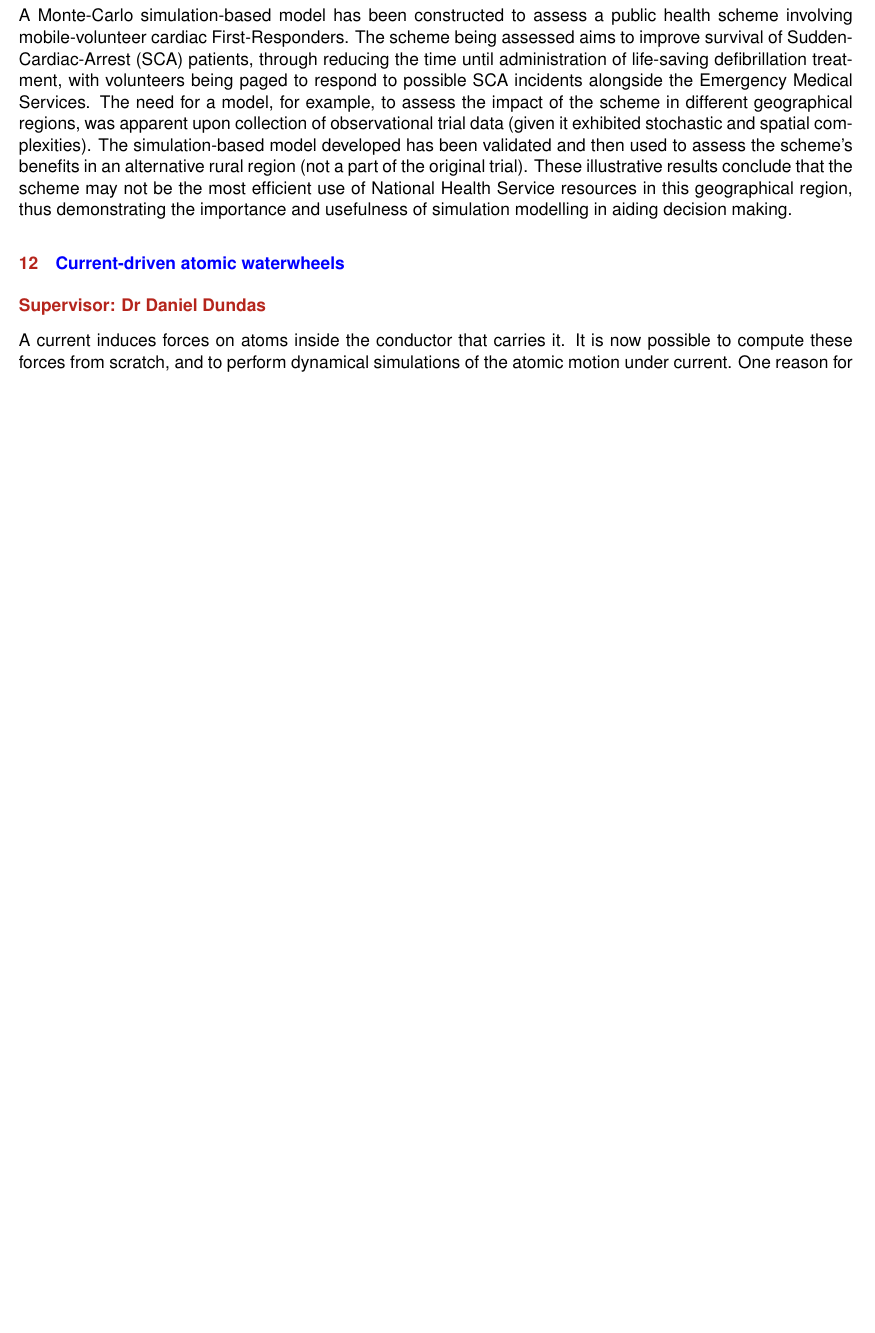
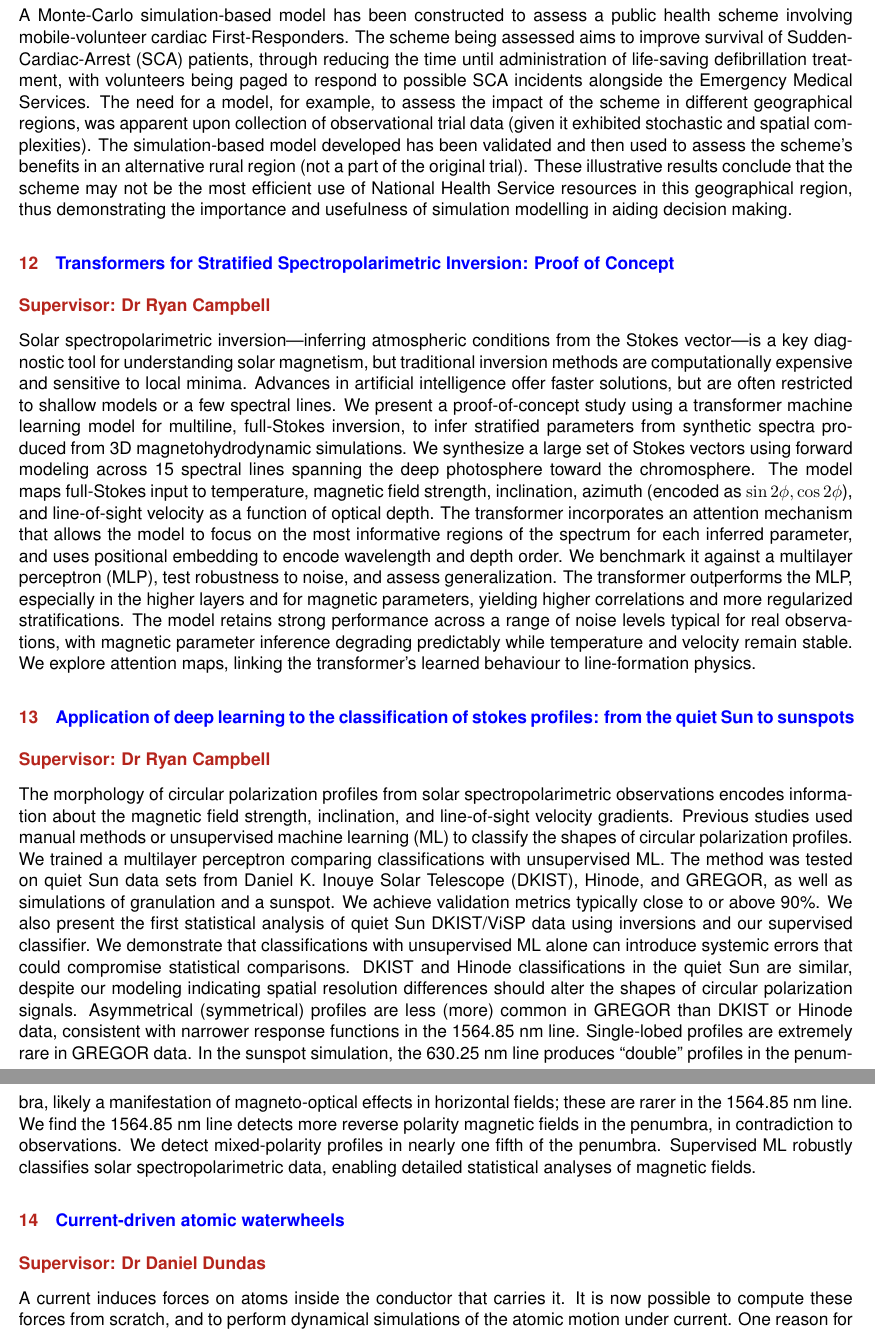
Before and after one commit to abrown41/AMA3020, a LaTeX document (long_investigations/allprojects/long_investigations.tex, which reads long_investigations/allprojects/ryancampbell1.tex, long_investigations/allprojects/ryancampbell2.tex): part of page 6 of 14 before the commit and two parts of pages 7 and 8 of 16 after it, the two joined at a grey line, cut so that both start at the same text, the shorter picture padded with empty space. Compiled offline with pdfLaTeX.

Commit message:
Added projects from Ryan Campbell

```diff
--- /dev/null
+++ b/long_investigations/allprojects/ryancampbell1.tex
@@ -0,0 +1,30 @@
+\section{\href{https://doi.org/10.3847/1538-4357/ae1ba5}{Transformers for Stratified Spectropolarimetric Inversion: Proof of Concept}}
+
+\subsection*{Supervisor: Dr Ryan Campbell}
+Solar spectropolarimetric inversion—inferring atmospheric
+conditions from the Stokes vector—is a key diagnostic tool
+for understanding solar magnetism, but traditional inversion
+methods are computationally expensive and sensitive to local
+minima. Advances in artificial intelligence offer faster
+solutions, but are often restricted to shallow models or a few
+spectral lines. We present a proof-of-concept study using a
+transformer machine learning model for multiline, full-Stokes
+inversion, to infer stratified parameters from synthetic spectra
+produced from 3D magnetohydrodynamic simulations. We synthesize a
+large set of Stokes vectors using forward modeling across 15 spectral
+lines spanning the deep photosphere toward the chromosphere. The model
+maps full-Stokes input to temperature, magnetic field strength,
+inclination, azimuth (encoded as $\sin 2\phi, \cos 2\phi$), and line-of-sight velocity as
+a function of optical depth. The transformer incorporates an attention
+mechanism that allows the model to focus on the most informative
+regions of the spectrum for each inferred parameter, and uses positional
+embedding to encode wavelength and depth order. We benchmark it against
+a multilayer perceptron (MLP), test robustness to noise, and assess
+generalization. The transformer outperforms the MLP, especially in
+the higher layers and for magnetic parameters, yielding higher
+correlations and more regularized stratifications. The model retains
+strong performance across a range of noise levels typical for real
+observations, with magnetic parameter inference degrading predictably
+while temperature and velocity remain stable. We explore attention maps,
+linking the transformer’s learned behaviour to
+line-formation physics.
--- /dev/null
+++ b/long_investigations/allprojects/ryancampbell2.tex
@@ -0,0 +1,12 @@
+\section{\href{https://doi.org/10.3847/1538-4357/addb49}{Application of deep learning to the classification of stokes profiles: from the quiet Sun to sunspots}}
+
+\subsection*{Supervisor: Dr Ryan Campbell}
+The morphology of circular polarization profiles from solar spectropolarimetric
+observations encodes information about the magnetic field strength, inclination,
+and line-of-sight velocity gradients. Previous studies used manual methods or
+unsupervised machine learning (ML) to classify the shapes of circular
+polarization profiles. We trained a multilayer perceptron comparing
+classifications with unsupervised ML. The method was tested on quiet Sun data
+sets from Daniel K. Inouye Solar Telescope (DKIST), Hinode, and GREGOR, as well
+as simulations of granulation and a sunspot. We achieve validation metrics
+typically close to or above 90\%. We also present the first statistical analysis of quiet Sun DKIST/ViSP data using inversions and our supervised classifier. We demonstrate that classifications with unsupervised ML alone can introduce systemic errors that could compromise statistical comparisons. DKIST and Hinode classifications in the quiet Sun are similar, despite our modeling indicating spatial resolution differences should alter the shapes of circular polarization signals. Asymmetrical (symmetrical) profiles are less (more) common in GREGOR than DKIST or Hinode data, consistent with narrower response functions in the 1564.85 nm line. Single-lobed profiles are extremely rare in GREGOR data. In the sunspot simulation, the 630.25 nm line produces “double” profiles in the penumbra, likely a manifestation of magneto-optical effects in horizontal fields; these are rarer in the 1564.85 nm line. We find the 1564.85 nm line detects more reverse polarity magnetic fields in the penumbra, in contradiction to observations. We detect mixed-polarity profiles in nearly one fifth of the penumbra. Supervised ML robustly classifies solar spectropolarimetric data, enabling detailed statistical analyses of magnetic fields.
```
Also changed, not shown: long_investigations/allprojects/long_investigations.tex (+2 -0 lines).
